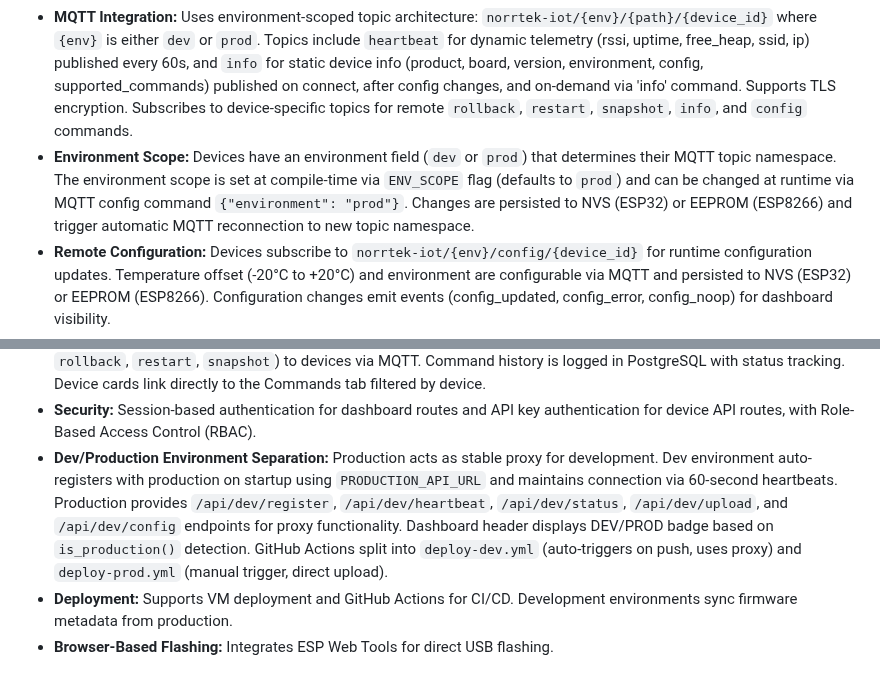
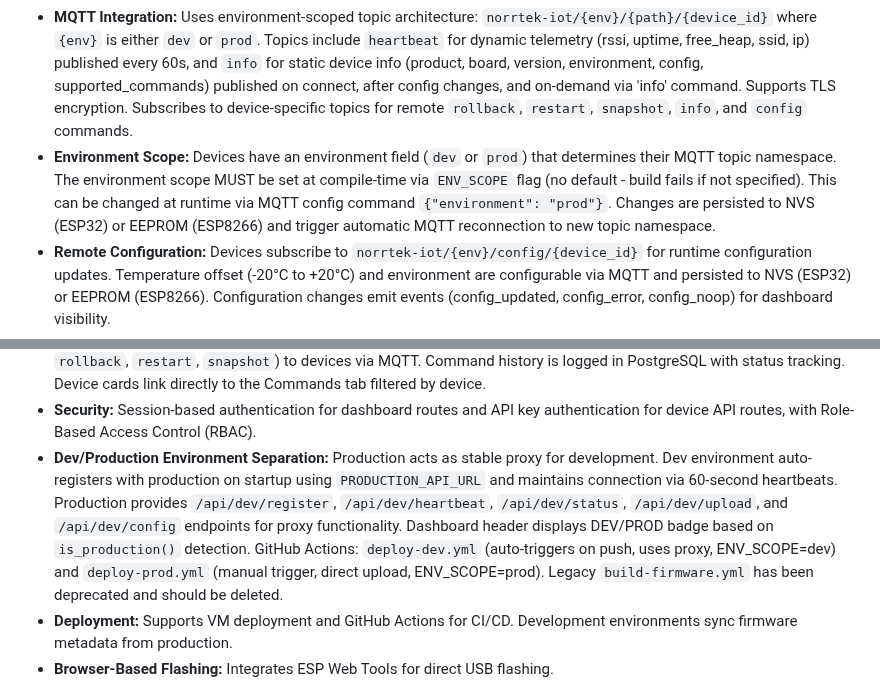
Before and after one commit to skalpt/ski-clock-neo, a Markdown page: replit.md, 2 parts joined by grey strips. GitHub-like rendering.

Commit message:
Remove default production environment setting and enforce explicit configuration
Update replit.md to remove the default 'prod' environment scope and require explicit `ENV_SCOPE` flag during compilation.

Replit-Commit-Author: Agent
Replit-Commit-Session-Id: 417133d8-1985-4928-8e03-c01a325d29da
Replit-Commit-Checkpoint-Type: intermediate_checkpoint
Replit-Commit-Event-Id: 318fdc23-9f2e-4ef4-8547-52f6f1630e59
Replit-Commit-Screenshot-Url: https://storage.googleapis.com/screenshot-production-us-central1/a117656b-3bae-4d6d-926c-af8f81648c5d/417133d8-1985-4928-8e03-c01a325d29da/gv6DD27

```diff
--- a/replit.md
+++ b/replit.md
@@ -22,7 +22,7 @@ The dashboard features a modern UI with CSS variables for light/dark mode, a con
 *   **Display Management:** Drives 16x16 NeoPixel matrices with a custom 5x7 pixel font, supports multi-panel setups, and includes a freeze-proof LED status indicator. NeoPixel updates utilize FreeRTOS tasks on ESP32 for smooth rendering. A modular display architecture separates hardware configuration (`display_config.h`), hardware-agnostic buffer management (`display_core`), and NeoPixel-specific rendering (`neopixel_render`). A 2x Glyph Override System provides hand-crafted 2x versions of problem glyphs for artistic control.
 *   **Connectivity & Updates:** Manages WiFi via `AutoConnect`. Secure non-blocking OTA updates are handled via a custom server with API key authentication and HTTPS. OTA progress is reported via MQTT.
 *   **MQTT Integration:** Uses environment-scoped topic architecture: `norrtek-iot/{env}/{path}/{device_id}` where `{env}` is either `dev` or `prod`. Topics include `heartbeat` for dynamic telemetry (rssi, uptime, free_heap, ssid, ip) published every 60s, and `info` for static device info (product, board, version, environment, config, supported_commands) published on connect, after config changes, and on-demand via 'info' command. Supports TLS encryption. Subscribes to device-specific topics for remote `rollback`, `restart`, `snapshot`, `info`, and `config` commands.
-*   **Environment Scope:** Devices have an environment field (`dev` or `prod`) that determines their MQTT topic namespace. The environment scope is set at compile-time via `ENV_SCOPE` flag (defaults to `prod`) and can be changed at runtime via MQTT config command `{"environment": "prod"}`. Changes are persisted to NVS (ESP32) or EEPROM (ESP8266) and trigger automatic MQTT reconnection to new topic namespace.
+*   **Environment Scope:** Devices have an environment field (`dev` or `prod`) that determines their MQTT topic namespace. The environment scope MUST be set at compile-time via `ENV_SCOPE` flag (no default - build fails if not specified). This can be changed at runtime via MQTT config command `{"environment": "prod"}`. Changes are persisted to NVS (ESP32) or EEPROM (ESP8266) and trigger automatic MQTT reconnection to new topic namespace.
 *   **Remote Configuration:** Devices subscribe to `norrtek-iot/{env}/config/{device_id}` for runtime configuration updates. Temperature offset (-20°C to +20°C) and environment are configurable via MQTT and persisted to NVS (ESP32) or EEPROM (ESP8266). Configuration changes emit events (config_updated, config_error, config_noop) for dashboard visibility.
 *   **Display Content & Control:** Alternates time and date, displays temperature (DS18B20), and uses event-driven updates. A button-controlled timer mode provides stopwatch functionality with a state machine for transitions.
 *   **Timekeeping:** Integrates DS3231 RTC for instant time on boot, with NTP syncing the RTC hourly.
@@ -37,7 +37,7 @@ The dashboard features a modern UI with CSS variables for light/dark mode, a con
 *   **Data Visualization:** Stores and visualizes display snapshots in PostgreSQL with color-accurate canvas rendering. Provides a unified `/history` page with 4 tabs: Snapshots, Updates (OTA + USB Flash), Events, and Commands, featuring shared filters. Displays a live feed of the last 10 events.
 *   **Command & Control:** Dedicated Commands tab in history page for sending remote commands (`temp_offset`, `rollback`, `restart`, `snapshot`) to devices via MQTT. Command history is logged in PostgreSQL with status tracking. Device cards link directly to the Commands tab filtered by device.
 *   **Security:** Session-based authentication for dashboard routes and API key authentication for device API routes, with Role-Based Access Control (RBAC).
-*   **Dev/Production Environment Separation:** Production acts as stable proxy for development. Dev environment auto-registers with production on startup using `PRODUCTION_API_URL` and maintains connection via 60-second heartbeats. Production provides `/api/dev/register`, `/api/dev/heartbeat`, `/api/dev/status`, `/api/dev/upload`, and `/api/dev/config` endpoints for proxy functionality. Dashboard header displays DEV/PROD badge based on `is_production()` detection. GitHub Actions split into `deploy-dev.yml` (auto-triggers on push, uses proxy) and `deploy-prod.yml` (manual trigger, direct upload).
+*   **Dev/Production Environment Separation:** Production acts as stable proxy for development. Dev environment auto-registers with production on startup using `PRODUCTION_API_URL` and maintains connection via 60-second heartbeats. Production provides `/api/dev/register`, `/api/dev/heartbeat`, `/api/dev/status`, `/api/dev/upload`, and `/api/dev/config` endpoints for proxy functionality. Dashboard header displays DEV/PROD badge based on `is_production()` detection. GitHub Actions: `deploy-dev.yml` (auto-triggers on push, uses proxy, ENV_SCOPE=dev) and `deploy-prod.yml` (manual trigger, direct upload, ENV_SCOPE=prod). Legacy `build-firmware.yml` has been deprecated and should be deleted.
 *   **Deployment:** Supports VM deployment and GitHub Actions for CI/CD. Development environments sync firmware metadata from production.
 *   **Browser-Based Flashing:** Integrates ESP Web Tools for direct USB flashing.
 
```
